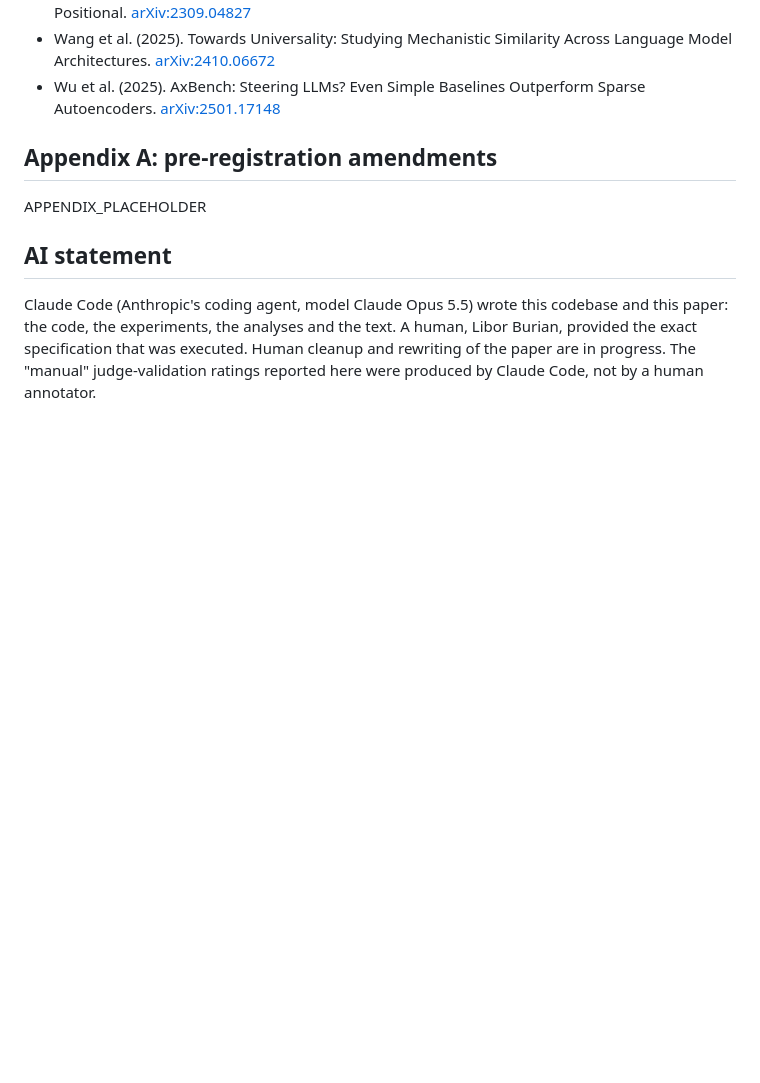
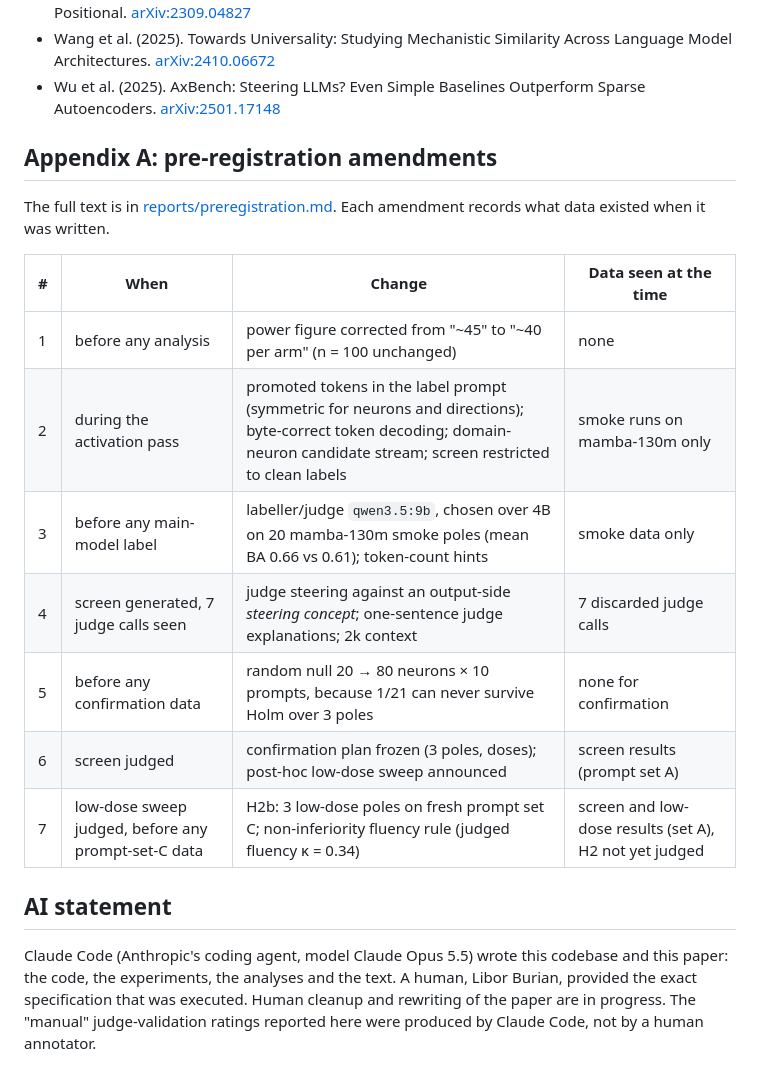
Before and after one commit to BurnyCoder/mamba-neuron-mechanistic-interpretability, a Markdown page: reports/paper.md, the part around the change. Drawn GitHub-style; blank space fills up the shorter version.

Commit message:
Paper: amendments appendix

```diff
--- a/reports/paper.md
+++ b/reports/paper.md
@@ -235,7 +235,17 @@ CONCLUSION_PLACEHOLDER
 - Wu et al. (2025). AxBench: Steering LLMs? Even Simple Baselines Outperform Sparse Autoencoders. [arXiv:2501.17148](https://arxiv.org/abs/2501.17148)
 
 ## Appendix A: pre-registration amendments
-APPENDIX_PLACEHOLDER
+The full text is in [reports/preregistration.md](https://github.com/BurnyCoder/mamba-neuron-mechanistic-interpretability/blob/main/reports/preregistration.md). Each amendment records what data existed when it was written.
+
+| # | When | Change | Data seen at the time |
+|---|---|---|---|
+| 1 | before any analysis | power figure corrected from "~45" to "~40 per arm" (n = 100 unchanged) | none |
+| 2 | during the activation pass | promoted tokens in the label prompt (symmetric for neurons and directions); byte-correct token decoding; domain-neuron candidate stream; screen restricted to clean labels | smoke runs on mamba-130m only |
+| 3 | before any main-model label | labeller/judge `qwen3.5:9b`, chosen over 4B on 20 mamba-130m smoke poles (mean BA 0.66 vs 0.61); token-count hints | smoke data only |
+| 4 | screen generated, 7 judge calls seen | judge steering against an output-side *steering concept*; one-sentence judge explanations; 2k context | 7 discarded judge calls |
+| 5 | before any confirmation data | random null 20 → 80 neurons × 10 prompts, because 1/21 can never survive Holm over 3 poles | none for confirmation |
+| 6 | screen judged | confirmation plan frozen (3 poles, doses); post-hoc low-dose sweep announced | screen results (prompt set A) |
+| 7 | low-dose sweep judged, before any prompt-set-C data | H2b: 3 low-dose poles on fresh prompt set C; non-inferiority fluency rule (judged fluency κ = 0.34) | screen and low-dose results (set A), H2 not yet judged |
 
 ## AI statement
 Claude Code (Anthropic's coding agent, model Claude Opus 5.5) wrote this codebase and this paper: the code, the experiments, the analyses and the text. A human, Libor Burian, provided the exact specification that was executed. Human cleanup and rewriting of the paper are in progress. The "manual" judge-validation ratings reported here were produced by Claude Code, not by a human annotator.
```
